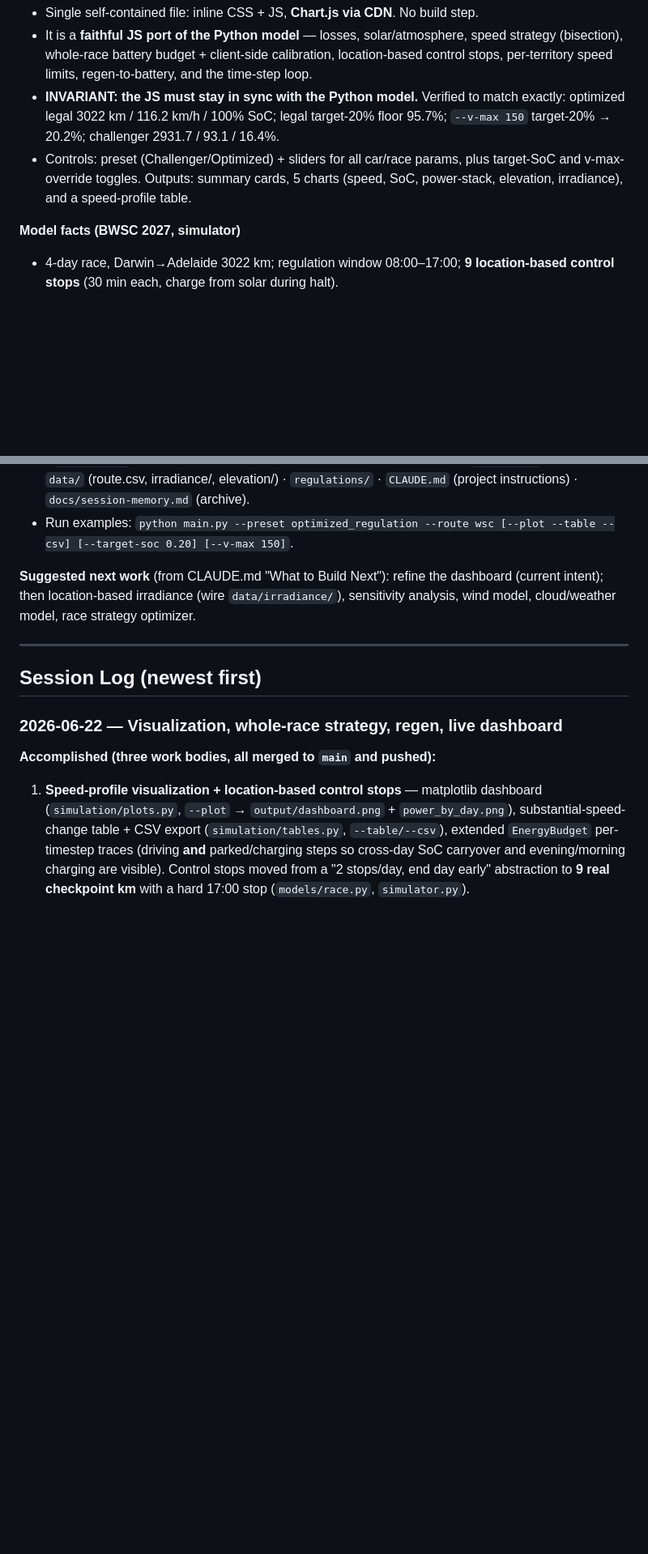
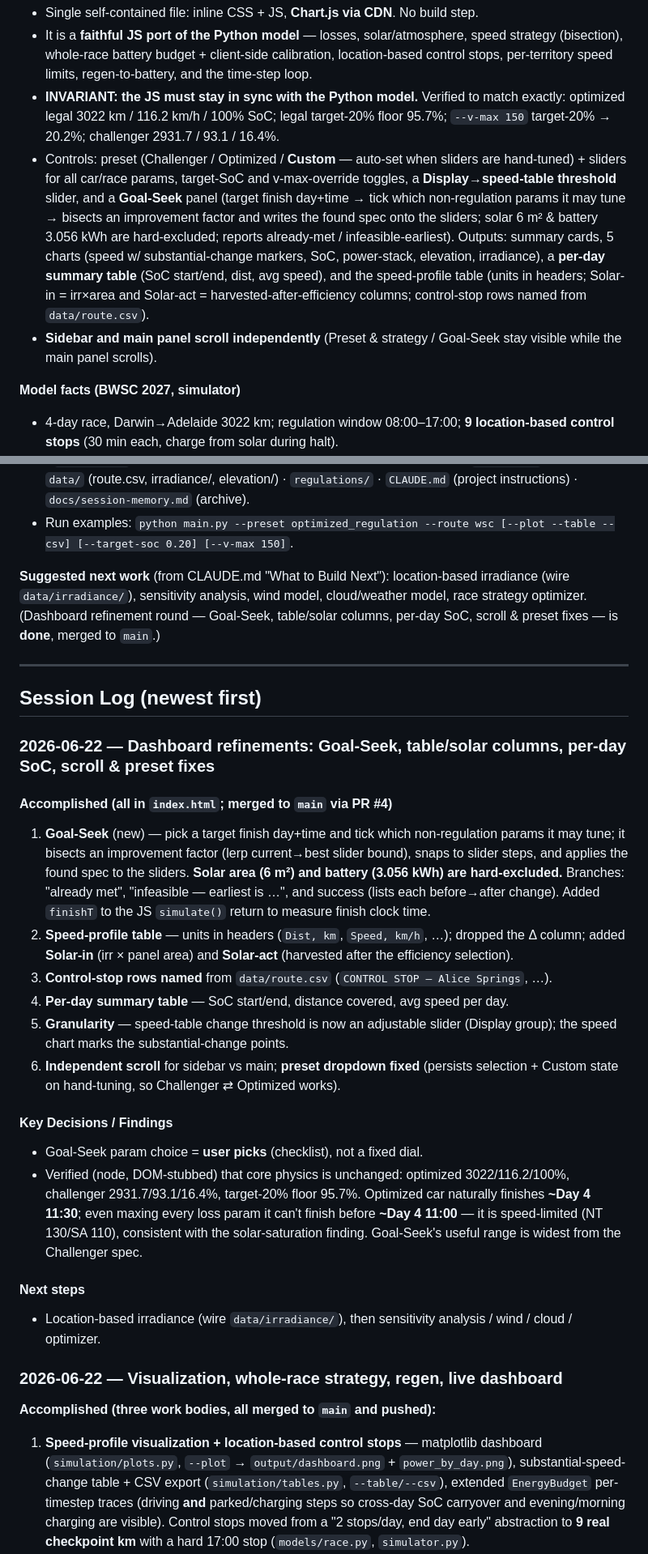
Before and after one commit to ungkumuhammad/solarcar, a Markdown page: MEMORY.md, 2 parts joined by grey strips. Shown at 81% size. Rendered like a GitHub page; blank space fills up the shorter version.

Commit message:
chore: update memory 2026-06-22
Log the dashboard-refinement session (Goal-Seek, table units + Solar-in/Solar-act
columns, named control stops, per-day SoC summary, adjustable change threshold +
chart markers, independent scroll, preset dropdown fix) and refresh Current Project
State. Merged to main via PR #4.

Co-Authored-By: Claude Opus 4.8 <noreply@anthropic.com>
Claude-Session: https://claude.ai/code/session_015ZWKGQ1RC1XvM5yhgeD28T

```diff
--- a/MEMORY.md
+++ b/MEMORY.md
@@ -19,7 +19,8 @@
 - Single self-contained file: inline CSS + JS, **Chart.js via CDN**. No build step.
 - It is a **faithful JS port of the Python model** — losses, solar/atmosphere, speed strategy (bisection), whole-race battery budget + client-side calibration, location-based control stops, per-territory speed limits, regen-to-battery, and the time-step loop.
 - **INVARIANT: the JS must stay in sync with the Python model.** Verified to match exactly: optimized legal 3022 km / 116.2 km/h / 100% SoC; legal target-20% floor 95.7%; `--v-max 150` target-20% → 20.2%; challenger 2931.7 / 93.1 / 16.4%.
-- Controls: preset (Challenger/Optimized) + sliders for all car/race params, plus target-SoC and v-max-override toggles. Outputs: summary cards, 5 charts (speed, SoC, power-stack, elevation, irradiance), and a speed-profile table.
+- Controls: preset (Challenger / Optimized / **Custom** — auto-set when sliders are hand-tuned) + sliders for all car/race params, target-SoC and v-max-override toggles, a **Display→speed-table threshold** slider, and a **Goal-Seek** panel (target finish day+time → tick which non-regulation params it may tune → bisects an improvement factor and writes the found spec onto the sliders; solar 6 m² & battery 3.056 kWh are hard-excluded; reports already-met / infeasible-earliest). Outputs: summary cards, 5 charts (speed w/ substantial-change markers, SoC, power-stack, elevation, irradiance), a **per-day summary table** (SoC start/end, dist, avg speed), and the speed-profile table (units in headers; Solar-in = irr×area and Solar-act = harvested-after-efficiency columns; control-stop rows named from `data/route.csv`).
+- **Sidebar and main panel scroll independently** (Preset & strategy / Goal-Seek stay visible while the main panel scrolls).
 
 **Model facts (BWSC 2027, simulator)**
 - 4-day race, Darwin→Adelaide 3022 km; regulation window 08:00–17:00; **9 location-based control stops** (30 min each, charge from solar during halt).
@@ -35,11 +36,37 @@
 - `main.py` (CLI) · `models/` (car, race) · `losses/` (10 loss models, incl. `gradient.py` `gravity_power`) · `environment/` (solar_model, atmosphere, route + `load_control_stops_km`/`load_speed_limits_km`) · `simulation/` (simulator, speed_strategy, energy_budget, plots, tables) · `index.html` (dashboard) · `data/` (route.csv, irradiance/, elevation/) · `regulations/` · `CLAUDE.md` (project instructions) · `docs/session-memory.md` (archive).
 - Run examples: `python main.py --preset optimized_regulation --route wsc [--plot --table --csv] [--target-soc 0.20] [--v-max 150]`.
 
-**Suggested next work** (from CLAUDE.md "What to Build Next"): refine the dashboard (current intent); then location-based irradiance (wire `data/irradiance/`), sensitivity analysis, wind model, cloud/weather model, race strategy optimizer.
+**Suggested next work** (from CLAUDE.md "What to Build Next"): location-based irradiance (wire `data/irradiance/`), sensitivity analysis, wind model, cloud/weather model, race strategy optimizer. (Dashboard refinement round — Goal-Seek, table/solar columns, per-day SoC, scroll & preset fixes — is **done**, merged to `main`.)
 
 ---
 
 ## Session Log (newest first)
+
+### 2026-06-22 — Dashboard refinements: Goal-Seek, table/solar columns, per-day SoC, scroll & preset fixes
+#### Accomplished (all in `index.html`; merged to `main` via PR #4)
+1. **Goal-Seek** (new) — pick a target finish day+time and tick which non-regulation params it may
+   tune; it bisects an improvement factor (lerp current→best slider bound), snaps to slider steps,
+   and applies the found spec to the sliders. **Solar area (6 m²) and battery (3.056 kWh) are
+   hard-excluded.** Branches: "already met", "infeasible — earliest is …", and success (lists each
+   before→after change). Added `finishT` to the JS `simulate()` return to measure finish clock time.
+2. **Speed-profile table** — units in headers (`Dist, km`, `Speed, km/h`, …); dropped the Δ column;
+   added **Solar-in** (irr × panel area) and **Solar-act** (harvested after the efficiency selection).
+3. **Control-stop rows named** from `data/route.csv` (`CONTROL STOP — Alice Springs`, …).
+4. **Per-day summary table** — SoC start/end, distance covered, avg speed per day.
+5. **Granularity** — speed-table change threshold is now an adjustable slider (Display group); the
+   speed chart marks the substantial-change points.
+6. **Independent scroll** for sidebar vs main; **preset dropdown fixed** (persists selection + Custom
+   state on hand-tuning, so Challenger ⇄ Optimized works).
+
+#### Key Decisions / Findings
+- Goal-Seek param choice = **user picks** (checklist), not a fixed dial.
+- Verified (node, DOM-stubbed) that core physics is unchanged: optimized 3022/116.2/100%, challenger
+  2931.7/93.1/16.4%, target-20% floor 95.7%. Optimized car naturally finishes **~Day 4 11:30**; even
+  maxing every loss param it can't finish before **~Day 4 11:00** — it is speed-limited (NT 130/SA 110),
+  consistent with the solar-saturation finding. Goal-Seek's useful range is widest from the Challenger spec.
+
+#### Next steps
+- Location-based irradiance (wire `data/irradiance/`), then sensitivity analysis / wind / cloud / optimizer.
 
 ### 2026-06-22 — Visualization, whole-race strategy, regen, live dashboard
 **Accomplished (three work bodies, all merged to `main` and pushed):**
```
